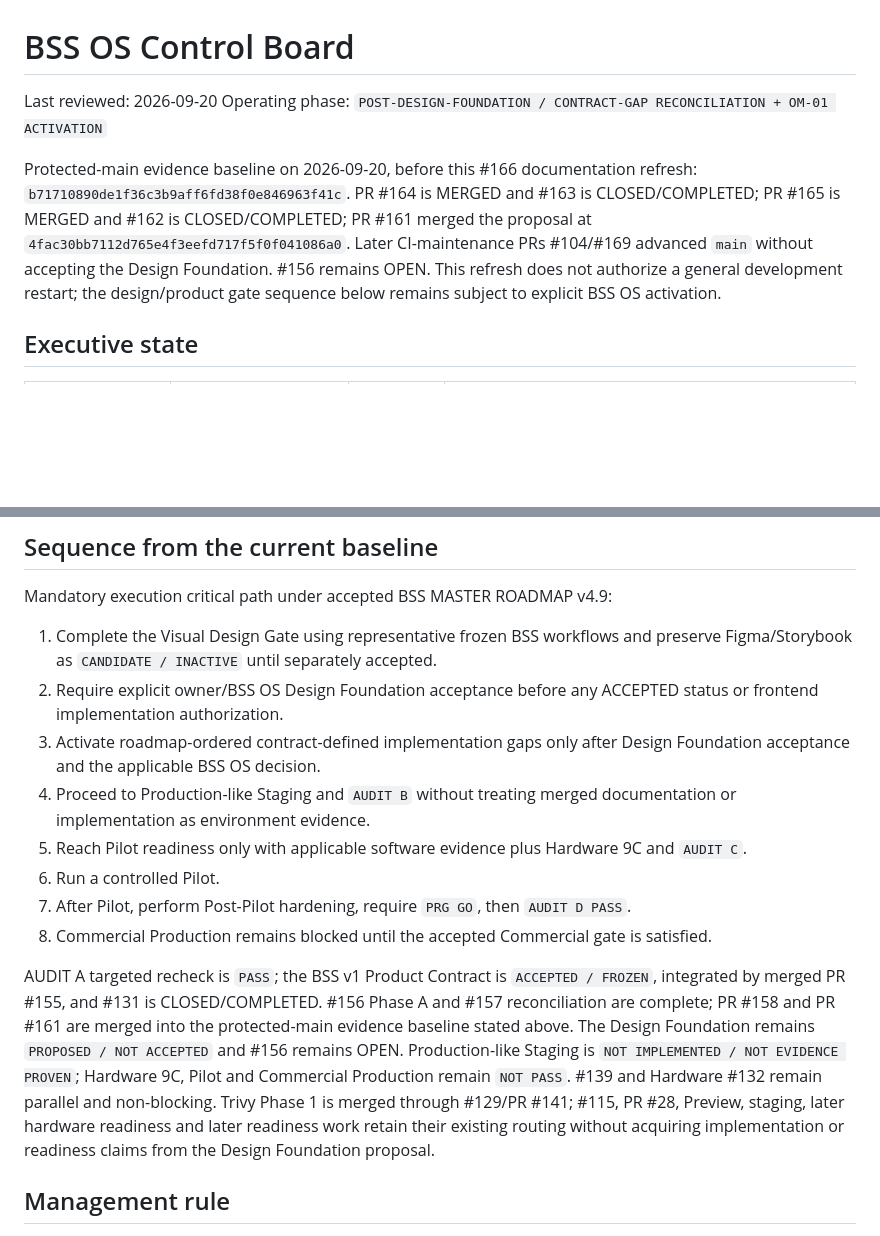
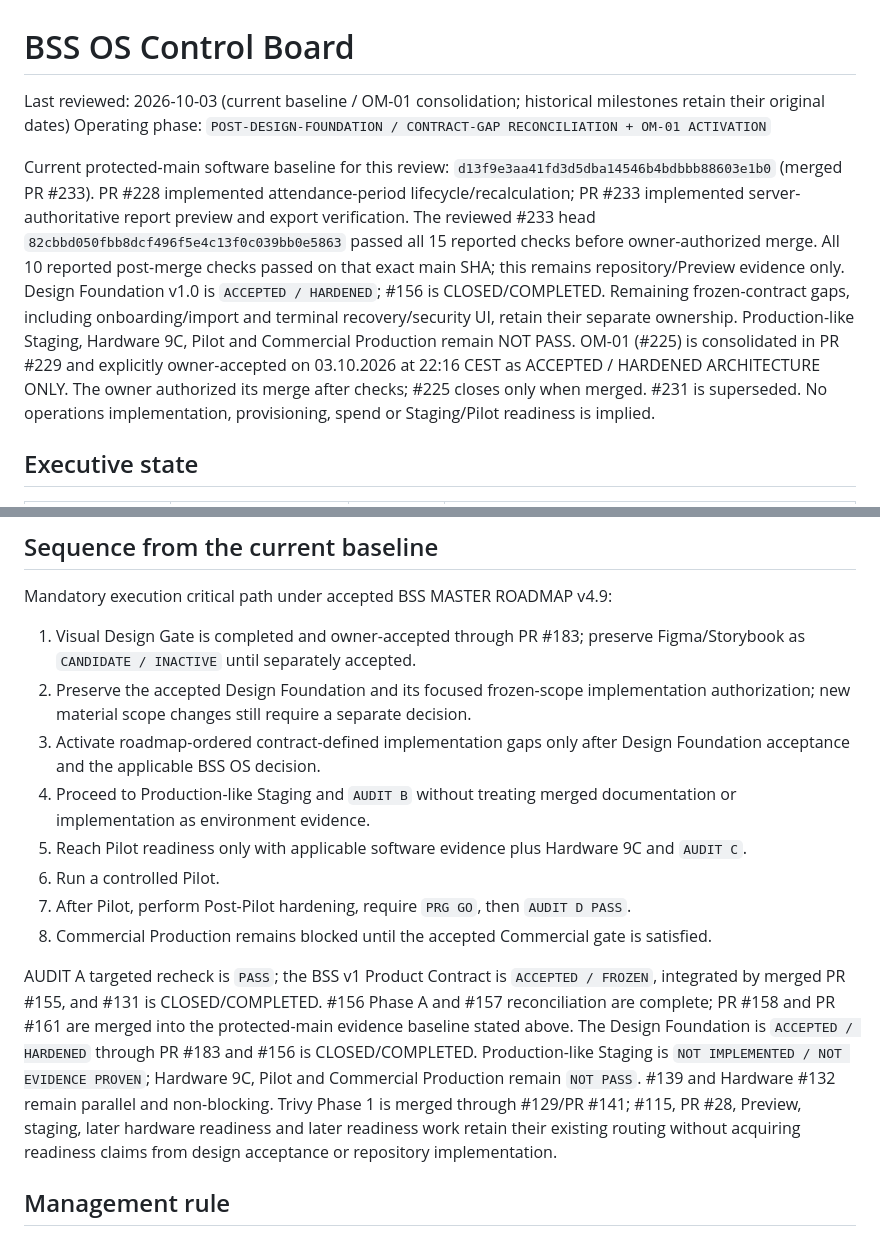
Before and after one commit to tgervasius-lgtm/MVP-BSS, a Markdown page: docs/bss-os/CONTROL_BOARD.md, 2 parts joined by grey strips. Rendered like a GitHub page; blank space fills up the shorter version.

```diff
--- a/docs/bss-os/CONTROL_BOARD.md
+++ b/docs/bss-os/CONTROL_BOARD.md
@@ -1,9 +1,9 @@
 # BSS OS Control Board
 
-Last reviewed: 2026-09-20
+Last reviewed: 2026-10-03 (current baseline / OM-01 consolidation; historical milestones retain their original dates)
 Operating phase: `POST-DESIGN-FOUNDATION / CONTRACT-GAP RECONCILIATION + OM-01 ACTIVATION`
 
-Protected-main evidence baseline on 2026-09-20, before this #166 documentation refresh: `b71710890de1f36c3b9aff6fd38f0e846963f41c`. PR #164 is MERGED and #163 is CLOSED/COMPLETED; PR #165 is MERGED and #162 is CLOSED/COMPLETED; PR #161 merged the proposal at `4fac30bb7112d765e4f3eefd717f5f0f041086a0`. Later CI-maintenance PRs #104/#169 advanced `main` without accepting the Design Foundation. #156 remains OPEN. This refresh does not authorize a general development restart; the design/product gate sequence below remains subject to explicit BSS OS activation.
+Current protected-main software baseline for this review: `d13f9e3aa41fd3d5dba14546b4bdbbb88603e1b0` (merged PR #233). PR #228 implemented attendance-period lifecycle/recalculation; PR #233 implemented server-authoritative report preview and export verification. The reviewed #233 head `82cbbd050fbb8dcf496f5e4c13f0c039bb0e5863` passed all 15 reported checks before owner-authorized merge. All 10 reported post-merge checks passed on that exact main SHA; this remains repository/Preview evidence only. Design Foundation v1.0 is `ACCEPTED / HARDENED`; #156 is CLOSED/COMPLETED. Remaining frozen-contract gaps, including onboarding/import and terminal recovery/security UI, retain their separate ownership. Production-like Staging, Hardware 9C, Pilot and Commercial Production remain NOT PASS. OM-01 (#225) is consolidated in PR #229 and explicitly owner-accepted on 03.10.2026 at 22:16 CEST as ACCEPTED / HARDENED ARCHITECTURE ONLY. The owner authorized its merge after checks; #225 closes only when merged. #231 is superseded. No operations implementation, provisioning, spend or Staging/Pilot readiness is implied.
 
 ## Executive state
 
@@ -159,8 +159,8 @@ PR #27 and PR #31 are closed as superseded. Neither is an active integration tar
 
 Mandatory execution critical path under accepted BSS MASTER ROADMAP v4.9:
 
-1. Complete the Visual Design Gate using representative frozen BSS workflows and preserve Figma/Storybook as `CANDIDATE / INACTIVE` until separately accepted.
-2. Require explicit owner/BSS OS Design Foundation acceptance before any ACCEPTED status or frontend implementation authorization.
+1. Visual Design Gate is completed and owner-accepted through PR #183; preserve Figma/Storybook as `CANDIDATE / INACTIVE` until separately accepted.
+2. Preserve the accepted Design Foundation and its focused frozen-scope implementation authorization; new material scope changes still require a separate decision.
 3. Activate roadmap-ordered contract-defined implementation gaps only after Design Foundation acceptance and the applicable BSS OS decision.
 4. Proceed to Production-like Staging and `AUDIT B` without treating merged documentation or implementation as environment evidence.
 5. Reach Pilot readiness only with applicable software evidence plus Hardware 9C and `AUDIT C`.
@@ -168,7 +168,7 @@ Mandatory execution critical path under accepted BSS MASTER ROADMAP v4.9:
 7. After Pilot, perform Post-Pilot hardening, require `PRG GO`, then `AUDIT D PASS`.
 8. Commercial Production remains blocked until the accepted Commercial gate is satisfied.
 
-AUDIT A targeted recheck is `PASS`; the BSS v1 Product Contract is `ACCEPTED / FROZEN`, integrated by merged PR #155, and #131 is CLOSED/COMPLETED. #156 Phase A and #157 reconciliation are complete; PR #158 and PR #161 are merged into the protected-main evidence baseline stated above. The Design Foundation remains `PROPOSED / NOT ACCEPTED` and #156 remains OPEN. Production-like Staging is `NOT IMPLEMENTED / NOT EVIDENCE PROVEN`; Hardware 9C, Pilot and Commercial Production remain `NOT PASS`. #139 and Hardware #132 remain parallel and non-blocking. Trivy Phase 1 is merged through #129/PR #141; #115, PR #28, Preview, staging, later hardware readiness and later readiness work retain their existing routing without acquiring implementation or readiness claims from the Design Foundation proposal.
+AUDIT A targeted recheck is `PASS`; the BSS v1 Product Contract is `ACCEPTED / FROZEN`, integrated by merged PR #155, and #131 is CLOSED/COMPLETED. #156 Phase A and #157 reconciliation are complete; PR #158 and PR #161 are merged into the protected-main evidence baseline stated above. The Design Foundation is `ACCEPTED / HARDENED` through PR #183 and #156 is CLOSED/COMPLETED. Production-like Staging is `NOT IMPLEMENTED / NOT EVIDENCE PROVEN`; Hardware 9C, Pilot and Commercial Production remain `NOT PASS`. #139 and Hardware #132 remain parallel and non-blocking. Trivy Phase 1 is merged through #129/PR #141; #115, PR #28, Preview, staging, later hardware readiness and later readiness work retain their existing routing without acquiring readiness claims from design acceptance or repository implementation.
 
 ## Management rule
 
```
Also changed, not shown: docs/bss-os/OPERATIONS_FOUNDATION_V1.md (added, +292 -0 lines), docs/bss-os/README.md (+1 -0 lines).
